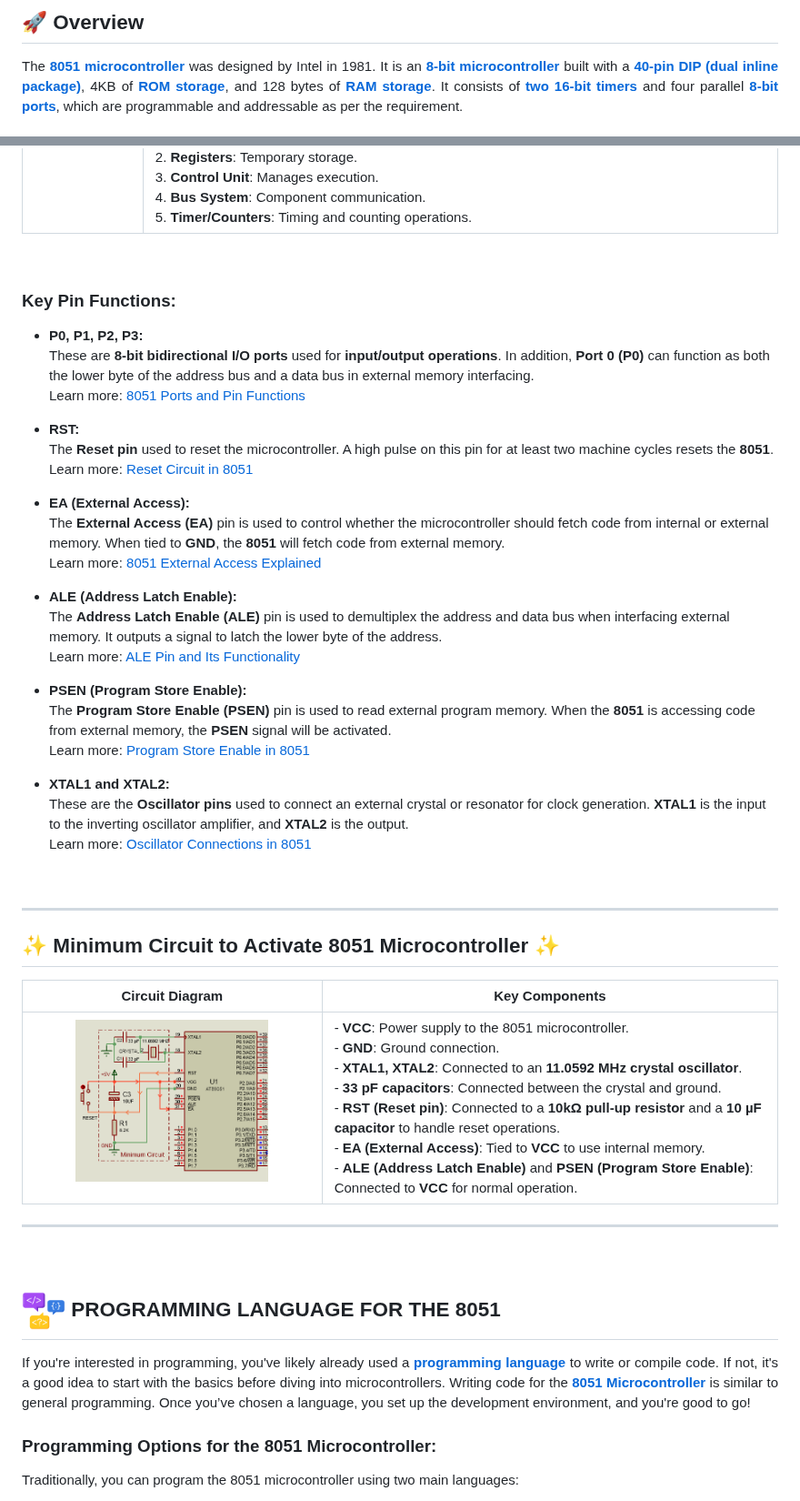
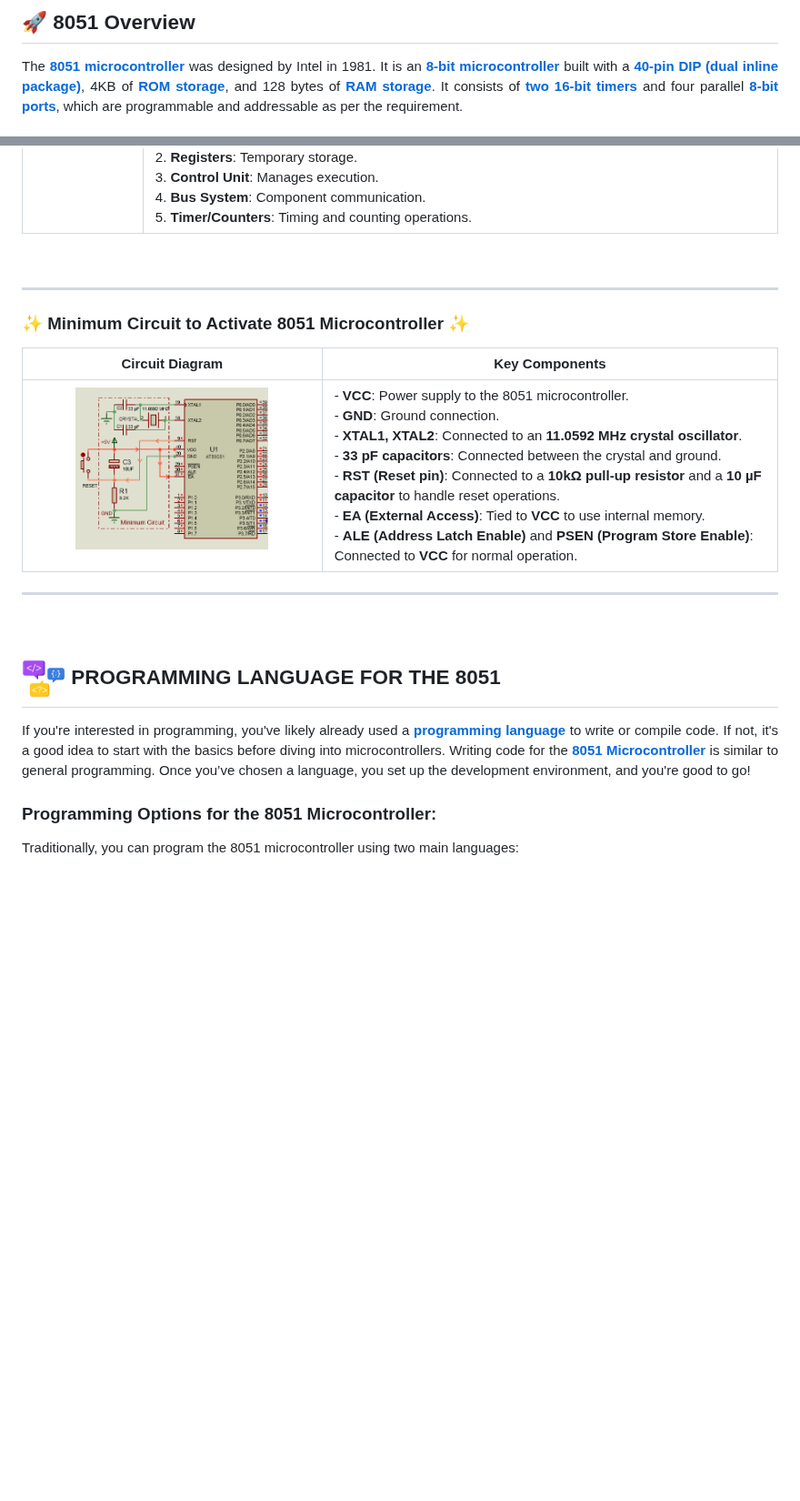
Before and after one commit to gmostofabd/8051-Assembly-Programming-and-Proteus-Simulation, a Markdown page: README.md, 2 parts joined by grey strips. Shown at 91% size. Drawn GitHub-style; blank space fills up the shorter version.

```diff
--- a/README.md
+++ b/README.md
@@ -93,5 +99,6 @@
 
-## 🚀 **Overview**
+
+## 🚀 **8051 Overview**
 <p align="justify" style="background-color: white; color: black;">
 The <a href="https://en.wikipedia.org/wiki/8051" target="_blank"><strong>8051 microcontroller</strong></a> was designed by Intel in 1981. It is an <a href="https://en.wikipedia.org/wiki/8-bit" target="_blank"><strong>8-bit microcontroller</strong></a> built with a <a href="https://en.wikipedia.org/wiki/Dual-inline_package" target="_blank"><strong>40-pin DIP (dual inline package)</strong></a>, 4KB of <a href="https://en.wikipedia.org/wiki/Read-only_memory" target="_blank"><strong>ROM storage</strong></a>, and 128 bytes of <a href="https://en.wikipedia.org/wiki/Random-access_memory" target="_blank"><strong>RAM storage</strong></a>. It consists of <a href="https://en.wikipedia.org/wiki/Timer" target="_blank"><strong>two 16-bit timers</strong></a> and four parallel <a href="https://en.wikipedia.org/wiki/Port_(computing)" target="_blank"><strong>8-bit ports</strong></a>, which are programmable and addressable as per the requirement.
 </p>
@@ -152,48 +153,15 @@ The <a href="https://en.wikipedia.org/wiki/8051" target="_blank"><strong>8051 mi
 
 <br/>
 
-
-
-### **Key Pin Functions:**
-
-- **P0, P1, P2, P3:**
-  These are **8-bit bidirectional I/O ports** used for **input/output operations**. In addition, **Port 0 (P0)** can function as both the lower byte of the address bus and a data bus in external memory interfacing.
-  Learn more: [8051 Ports and Pin Functions](https://www.engineersgarage.com/8051-microcontroller-pin-diagram/)
-
-- **RST:**
-  The **Reset pin** used to reset the microcontroller. A high pulse on this pin for at least two machine cycles resets the **8051**.
-  Learn more: [Reset Circuit in 8051](https://www.elprocus.com/8051-microcontroller-reset-circuit/)
-
-- **EA (External Access):**
-  The **External Access (EA)** pin is used to control whether the microcontroller should fetch code from internal or external memory. When tied to **GND**, the **8051** will fetch code from external memory.
-  Learn more: [8051 External Access Explained](https://www.engineersgarage.com/8051-microcontroller-architecture/)
-
-- **ALE (Address Latch Enable):**
-  The **Address Latch Enable (ALE)** pin is used to demultiplex the address and data bus when interfacing external memory. It outputs a signal to latch the lower byte of the address.
-  Learn more: [ALE Pin and Its Functionality](https://www.microcontroller-project.com/8051-ale-pin/)
-
-- **PSEN (Program Store Enable):**
-  The **Program Store Enable (PSEN)** pin is used to read external program memory. When the **8051** is accessing code from external memory, the **PSEN** signal will be activated.
-  Learn more: [Program Store Enable in 8051](https://microcontrollerslab.com/8051-microcontroller-pin-diagram/)
-
-- **XTAL1 and XTAL2:**
-  These are the **Oscillator pins** used to connect an external crystal or resonator for clock generation. **XTAL1** is the input to the inverting oscillator amplifier, and **XTAL2** is the output.
-  Learn more: [Oscillator Connections in 8051](https://microcontrollerslab.com/oscillator-pins-8051-microcontroller/)
-
-<br/>
-
-
 ---
 
-## ✨ Minimum Circuit to Activate 8051 Microcontroller ✨
+### ✨ Minimum Circuit to Activate 8051 Microcontroller ✨
 
 | **Circuit Diagram**                                                                                                                                                                                                                                      | **Key Components**                                                                                                                                                                                                                                                                              |
 | ------------------------------------------------------------------------------------------------------------------------------------------------------------------------------------------------------------------------------------------------------- | ----------------------------------------------------------------------------------------------------------------------------------------------------------------------------------------------------------------------------------------------------------------------------------------------- |
 | <p align="center"> <img src="https://github.com/gmostofabd/8051-Assembly-Programming-and-Proteus-Simulation/blob/f4d9c4baa06fa41dd1303054b56519bc5a94f184/assets/images/8051%20minimum%20ckt.png" alt="8051 Microcontroller Tutorials Banner" width="70%"> </p> | - **VCC**: Power supply to the 8051 microcontroller. <br> - **GND**: Ground connection. <br> - **XTAL1, XTAL2**: Connected to an **11.0592 MHz crystal oscillator**. <br> - **33 pF capacitors**: Connected between the crystal and ground. <br> - **RST (Reset pin)**: Connected to a **10kΩ pull-up resistor** and a **10 µF capacitor** to handle reset operations. <br> - **EA (External Access)**: Tied to **VCC** to use internal memory. <br> - **ALE (Address Latch Enable)** and **PSEN (Program Store Enable)**: Connected to **VCC** for normal operation. |
 
-
 <hr/>
-
 
 <br/>
 
@@ -201,13 +169,9 @@ The <a href="https://en.wikipedia.org/wiki/8051" target="_blank"><strong>8051 mi
 
 ## <img src="https://github.com/gmostofabd/8051-Assembly-Programming-and-Proteus-Simulation/blob/072eeff0c330a1aa9c9341f81307fd85a18b9706/assets/images/prg2.png" alt="Programming Icon" width="48" height="48" /> PROGRAMMING LANGUAGE FOR THE 8051
 
-
 <p align="justify">
 If you're interested in programming, you've likely already used a <a href="https://en.wikipedia.org/wiki/Programming_language" target="_blank"><strong>programming language</strong></a> to write or compile code. If not, it's a good idea to start with the basics before diving into microcontrollers. Writing code for the <a href="https://en.wikipedia.org/wiki/Intel_MCS-51" target="_blank"><strong>8051 Microcontroller</strong></a> is similar to general programming. Once you’ve chosen a language, you set up the development environment, and you're good to go!
 </p>
-
-
-
 
 
 ### Programming Options for the 8051 Microcontroller:
```
Also changed, not shown: other parts of README.md (+45 -33 lines).
